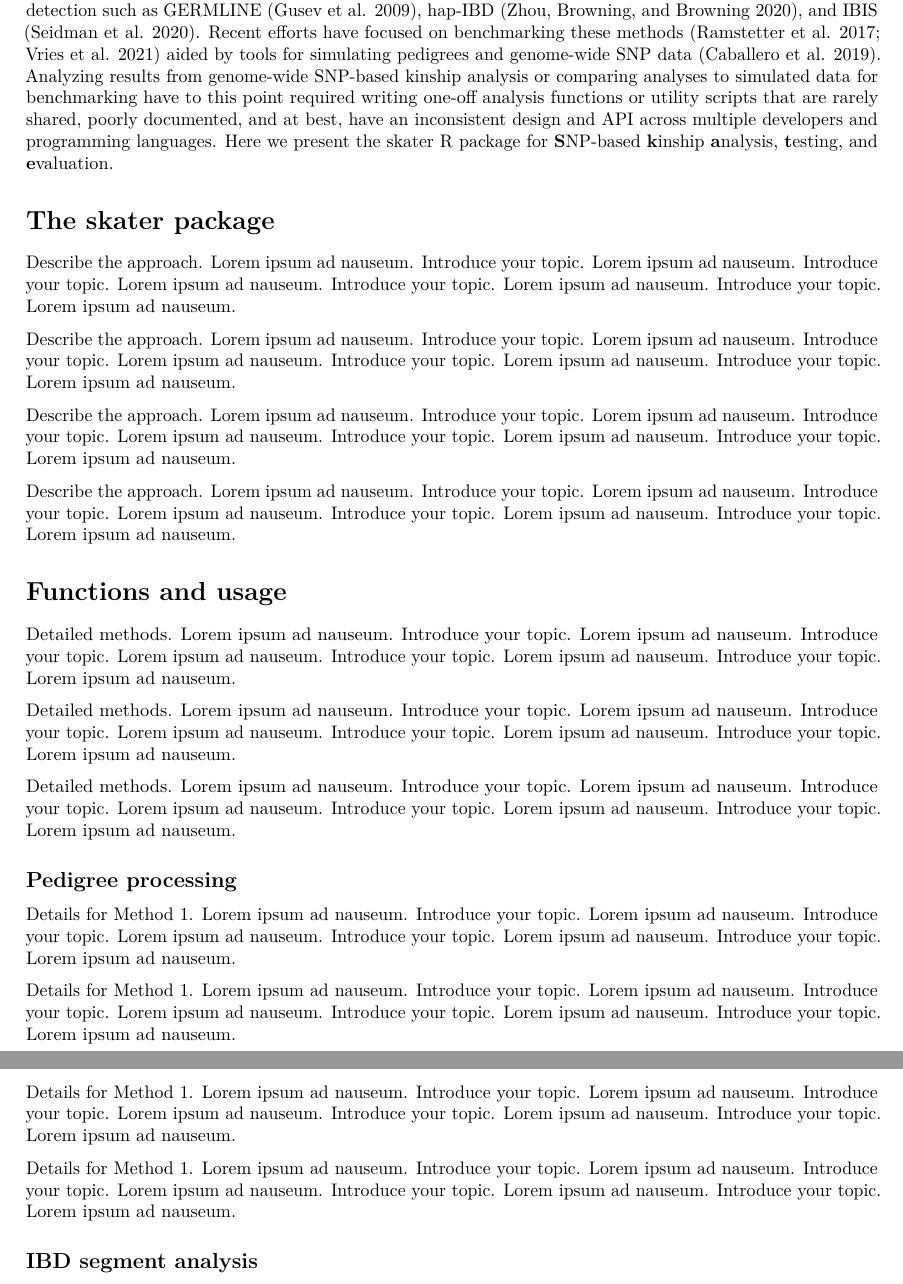
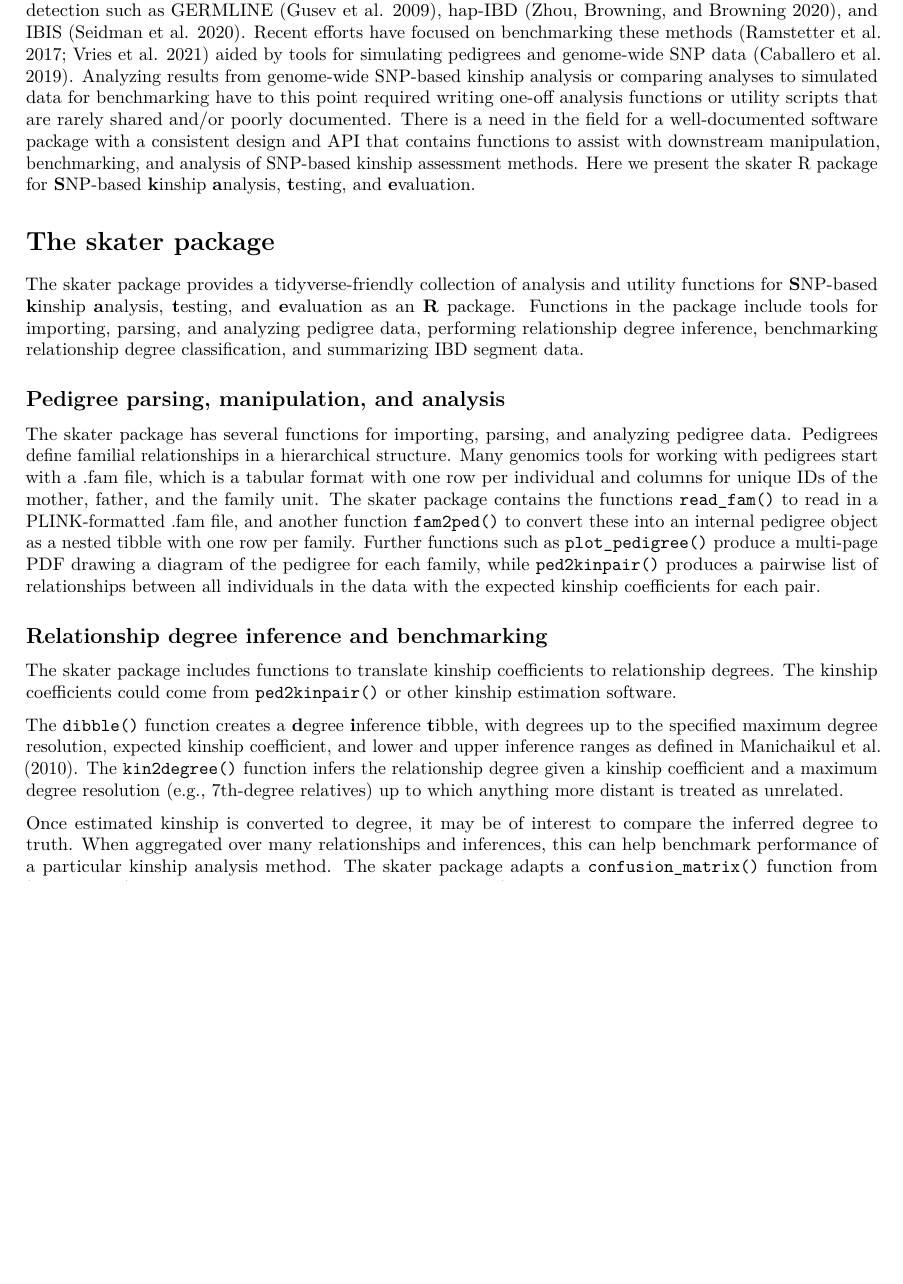
Before and after one commit to signaturescience/skater, an R Markdown document (paper/paper.Rmd): two parts of pages 1 and 2 of 4 before the commit and part of page 1 of 3 after it, the two joined at a grey line, cut so that both start at the same text, the shorter picture padded with empty space. Rendered offline with R 4.5, knitr and Pandoc, then LaTeX, with nearby package versions; drawn as R Markdown's standard PDF in place of the format the file asks for.

Commit message:
finish first draft of paper

```diff
--- a/paper/paper.Rmd
+++ b/paper/paper.Rmd
@@ -54,13 +54,13 @@ corresponding_author_text: "To whom correspondence should be addressed. E-mail:
 corresponding_author_email: "sturner\\@signaturescience.com"
 
 motivation: |
-  This section should specifically state the scientific question within the context of the field of study.
+  SNP-based kinship analysis with genome-wide relationship estimation and IBD segment analysis methods produce results that often require further downstream manipulation and analysis. A software package with a consistent design and implementation that offers this downstream analysis functionality is needed.
 
 results: |
-  This section should summarize the scientific advance or novel results of the study, and its impact on computational biology.
+  Here we present the skater package for **S**NP-based **k**inship **a**nalysis, **t**esting, and **e**valuation as an **R** package. The skater package contains a suite of well-documented tools for importing, parsing, and analyzing pedigree data, performing relationship degree inference, benchmarking relationship degree classification, and summarizing IBD segment data.
 
 availability: |
-  This section should state software availability if the paper focuses mainly on software development or on the implementation of an algorithm. Examples are: 'Freely available on the web at XXX.' Website implemented in Perl, MySQL and Apache, with all major browsers supported'; or 'Source code and binaries freely available for download at URL, implemented in C++ and supported on linux and MS Windows'. The complete address (URL) should be given. If the manuscript describes new software tools or the implementation of novel algorithms the software must be freely available to non-commercial users. Authors must also ensure that the software is available for a full TWO YEARS following publication. The editors of Bioinformatics encourage authors to make their source code available and, if possible, to provide access through an open source license.
+  The skater package is implemented as an R package and is released under the MIT license at https\:\/\/github.com/signaturescience/skater. Documentation is available at https\:\/\/signaturescience.github.io/skater.
 
 supplementary_info: |
   Supplementary data are available at Bioinformatics Online.
@@ -74,32 +74,20 @@ bibliography: bibliography.bib
 
 # Introduction
 
-Inferring familial relationships between individuals using genetic data is a common problem in population genetics, medical genetics, and forensics. There are multiple approaches to estimating the relatedness between samples, including genome-wide relatedness measures such as those implemented in Plink [@purcell2007] or KING [@manichaikul2010], and methods that rely on identity by descent (IBD) segment detection such as GERMLINE [@gusev2009], hap-IBD [@zhou2020], and IBIS [@seidman2020]. Recent efforts have focused on benchmarking these methods [@ramstetter2017; @vries2021] aided by tools for simulating pedigrees and genome-wide SNP data [@caballero2019]. Analyzing results from genome-wide SNP-based kinship analysis or comparing analyses to simulated data for benchmarking have to this point required writing one-off analysis functions or utility scripts that are rarely shared, poorly documented, and at best, have an inconsistent design and API across multiple developers and programming languages. Here we present the skater R package for **S**NP-based **k**inship **a**nalysis, **t**esting, and **e**valuation.
+Inferring familial relationships between individuals using genetic data is a common problem in population genetics, medical genetics, and forensics. There are multiple approaches to estimating the relatedness between samples, including genome-wide relatedness measures such as those implemented in Plink [@purcell2007] or KING [@manichaikul2010], and methods that rely on identity by descent (IBD) segment detection such as GERMLINE [@gusev2009], hap-IBD [@zhou2020], and IBIS [@seidman2020]. Recent efforts have focused on benchmarking these methods [@ramstetter2017; @vries2021] aided by tools for simulating pedigrees and genome-wide SNP data [@caballero2019]. Analyzing results from genome-wide SNP-based kinship analysis or comparing analyses to simulated data for benchmarking have to this point required writing one-off analysis functions or utility scripts that are rarely shared and/or poorly documented. There is a need in the field for a well-documented software package with a consistent design and API that contains functions to assist with downstream manipulation, benchmarking, and analysis of SNP-based kinship assessment methods. Here we present the skater R package for **S**NP-based **k**inship **a**nalysis, **t**esting, and **e**valuation.
 
 # The skater package
 
-Describe the approach. Lorem ipsum ad nauseum. Introduce your topic. Lorem ipsum ad nauseum. Introduce your topic. Lorem ipsum ad nauseum. Introduce your topic. Lorem ipsum ad nauseum. Introduce your topic. Lorem ipsum ad nauseum.
+The skater package provides a tidyverse-friendly collection of analysis and utility functions for **S**NP-based **k**inship **a**nalysis, **t**esting, and **e**valuation as an **R** package. Functions in the package include tools for importing, parsing, and analyzing pedigree data, performing relationship degree inference, benchmarking relationship degree classification, and summarizing IBD segment data.
 
-Describe the approach. Lorem ipsum ad nauseum. Introduce your topic. Lorem ipsum ad nauseum. Introduce your topic. Lorem ipsum ad nauseum. Introduce your topic. Lorem ipsum ad nauseum. Introduce your topic. Lorem ipsum ad nauseum.
 
-Describe the approach. Lorem ipsum ad nauseum. Introduce your topic. Lorem ipsum ad nauseum. Introduce your topic. Lorem ipsum ad nauseum. Introduce your topic. Lorem ipsum ad nauseum. Introduce your topic. Lorem ipsum ad nauseum.
+## Pedigree parsing, manipulation, and analysis
 
-Describe the approach. Lorem ipsum ad nauseum. Introduce your topic. Lorem ipsum ad nauseum. Introduce your topic. Lorem ipsum ad nauseum. Introduce your topic. Lorem ipsum ad nauseum. Introduce your topic. Lorem ipsum ad nauseum.
+The skater package has several functions for importing, parsing, and analyzing pedigree data. Pedigrees define familial relationships in a hierarchical structure. Many genomics tools for working with pedigrees start with a .fam file, which is a tabular format with one row per individual and columns for unique IDs of the mother, father, and the family unit. The skater package contains the functions `read_fam()` to read in a PLINK-formatted .fam file, and another function `fam2ped()` to convert these into an internal pedigree object as a nested tibble with one row per family. Further functions such as `plot_pedigree()` produce a multi-page PDF drawing a diagram of the pedigree for each family, while `ped2kinpair()` produces a pairwise list of relationships between all individuals in the data with the expected kinship coefficients for each pair.
 
-# Functions and usage
+## Relationship degree inference and benchmarking
 
-Detailed methods. Lorem ipsum ad nauseum. Introduce your topic. Lorem ipsum ad nauseum. Introduce your topic. Lorem ipsum ad nauseum. Introduce your topic. Lorem ipsum ad nauseum. Introduce your topic. Lorem ipsum ad nauseum.
+The skater package includes functions to translate kinship coefficients to relationship degrees. The kinship coefficients could come from `ped2kinpair()` or other kinship estimation software.
 
-Detailed methods. Lorem ipsum ad nauseum. Introduce your topic. Lorem ipsum ad nauseum. Introduce your topic. Lorem ipsum ad nauseum. Introduce your topic. Lorem ipsum ad nauseum. Introduce your topic. Lorem ipsum ad nauseum.
+The `dibble()` function creates a **d**egree **i**nference **t**ibble, with degrees up to the specified maximum degree resolution, expected kinship coefficient, and lower and upper inference ranges as defined in @manichaikul2010. The `kin2degree()` function infers the relationship degree given a kinship coefficient and a maximum degree resolution (e.g., 7th-degree relatives) up to which anything more distant is treated as unrelated.
 
-Detailed methods. Lorem ipsum ad nauseum. Introduce your topic. Lorem ipsum ad nauseum. Introduce your topic. Lorem ipsum ad nauseum. Introduce your topic. Lorem ipsum ad nauseum. Introduce your topic. Lorem ipsum ad nauseum.
-
-## Pedigree processing
-
-Details for Method 1. Lorem ipsum ad nauseum. Introduce your topic. Lorem ipsum ad nauseum. Introduce your topic. Lorem ipsum ad nauseum. Introduce your topic. Lorem ipsum ad nauseum. Introduce your topic. Lorem ipsum ad nauseum.
-
-Details for Method 1. Lorem ipsum ad nauseum. Introduce your topic. Lorem ipsum ad nauseum. Introduce your topic. Lorem ipsum ad nauseum. Introduce your topic. Lorem ipsum ad nauseum. Introduce your topic. Lorem ipsum ad nauseum.
-
-Details for Method 1. Lorem ipsum ad nauseum. Introduce your topic. Lorem ipsum ad nauseum. Introduce your topic. Lorem ipsum ad nauseum. Introduce your topic. Lorem ipsum ad nauseum. Introduce your topic. Lorem ipsum ad nauseum.
-
-Details for Method 1. Lorem ipsum ad nauseum. Introduce your topic. Lorem ipsum ad nauseum. Introduce your topic. Lorem ipsum ad nauseum. Introduce your topic. Lorem ipsum ad nauseum. Introduce your topic. Lorem ipsum ad nauseum.
```
Also changed, not shown: paper/paper.Rmd (35 more changed lines).
